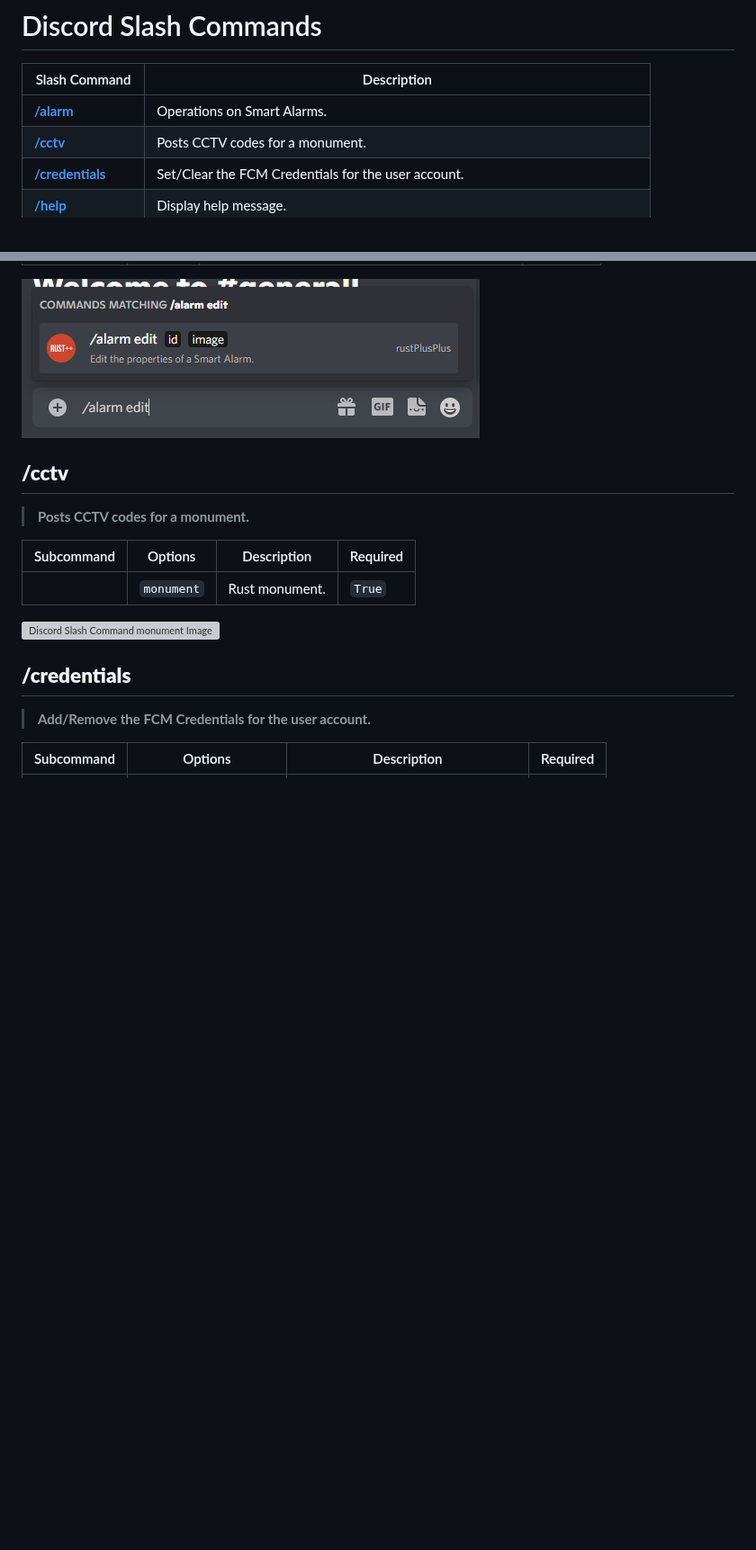
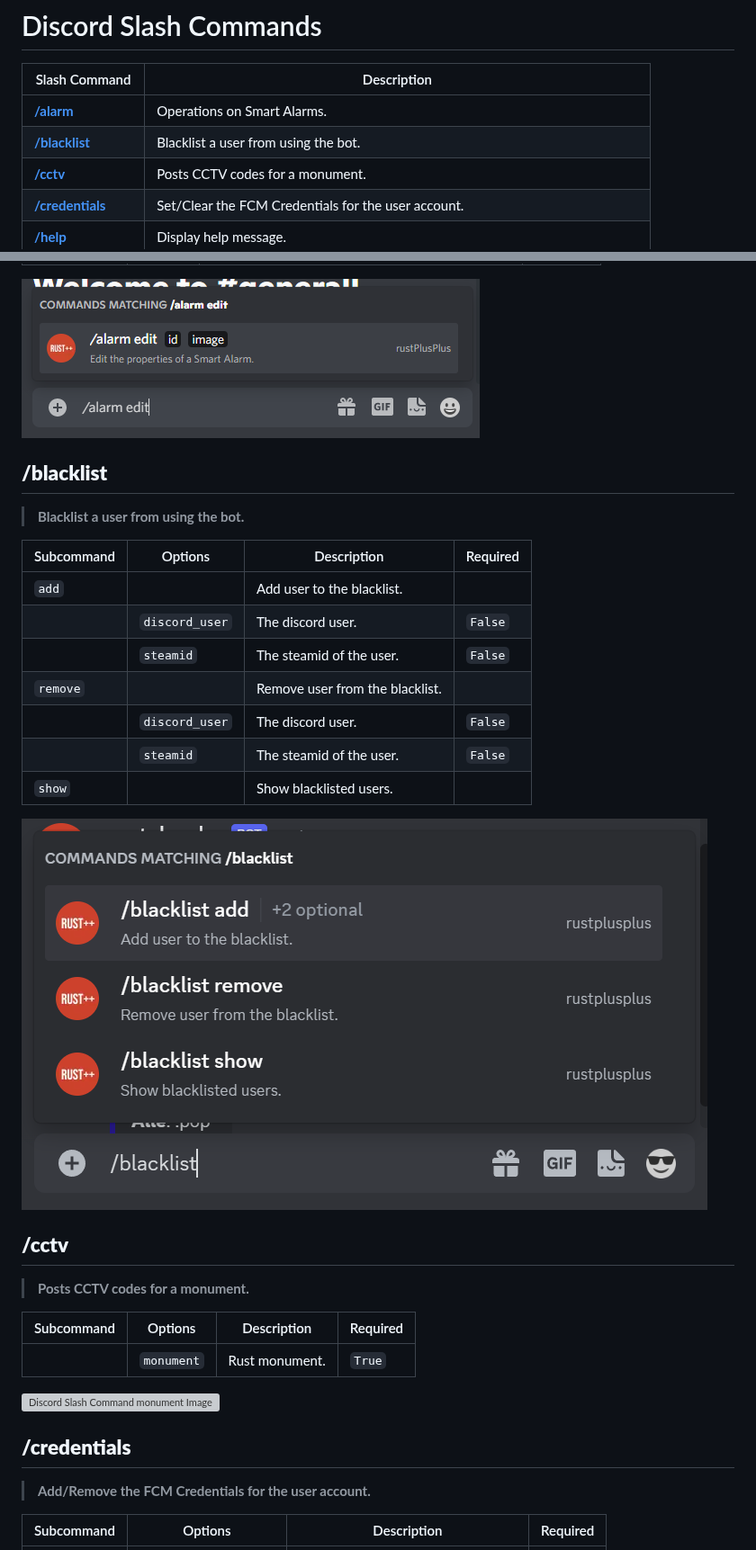
Before and after one commit to alexemanuelol/rustplusplus, a Markdown page: docs/commands.md, 2 parts joined by grey strips. Shown at 90% size. Drawn GitHub-style; pictures changed too: docs/images/blacklist.png (added); blank space fills up the shorter version; grey boxes are pictures that could not be loaded.

Commit message:
Add blacklist slash command

```diff
--- a/docs/commands.md
+++ b/docs/commands.md
@@ -10,6 +10,7 @@
 Slash Command | Description
 ------------- | -----------
 [**/alarm**](commands.md#alarm) | Operations on Smart Alarms.
+[**/blacklist**](commands.md#blacklist) | Blacklist a user from using the bot.
 [**/cctv**](commands.md#cctv) | Posts CCTV codes for a monument.
 [**/credentials**](commands.md#credentials) | Set/Clear the FCM Credentials for the user account.
 [**/help**](commands.md#help) | Display help message.
@@ -36,6 +37,23 @@ Subcommand | Options | Description | Required
 &nbsp; | `image` | Set the image that best represent the Smart Alarm. | `True`
 
 ![Discord Slash Command alarm Image](images/alarms_edit.png)
+
+
+## **/blacklist**
+
+> **Blacklist a user from using the bot.**
+
+Subcommand | Options | Description | Required
+---------- | ------- | ----------- | --------
+`add` | &nbsp; | Add user to the blacklist. | &nbsp;
+&nbsp; | `discord_user` | The discord user. | `False`
+&nbsp; | `steamid` | The steamid of the user. | `False`
+`remove` | &nbsp; | Remove user from the blacklist. | &nbsp;
+&nbsp; | `discord_user` | The discord user. | `False`
+&nbsp; | `steamid` | The steamid of the user. | `False`
+`show` | &nbsp; | Show blacklisted users. | &nbsp;
+
+![Discord Slash Command blacklist Image](images/blacklist.png)
 
 
 ## **/cctv**
```
Also changed, not shown: docs/full_list_features.md (+1 -0 lines), 16 other files.
